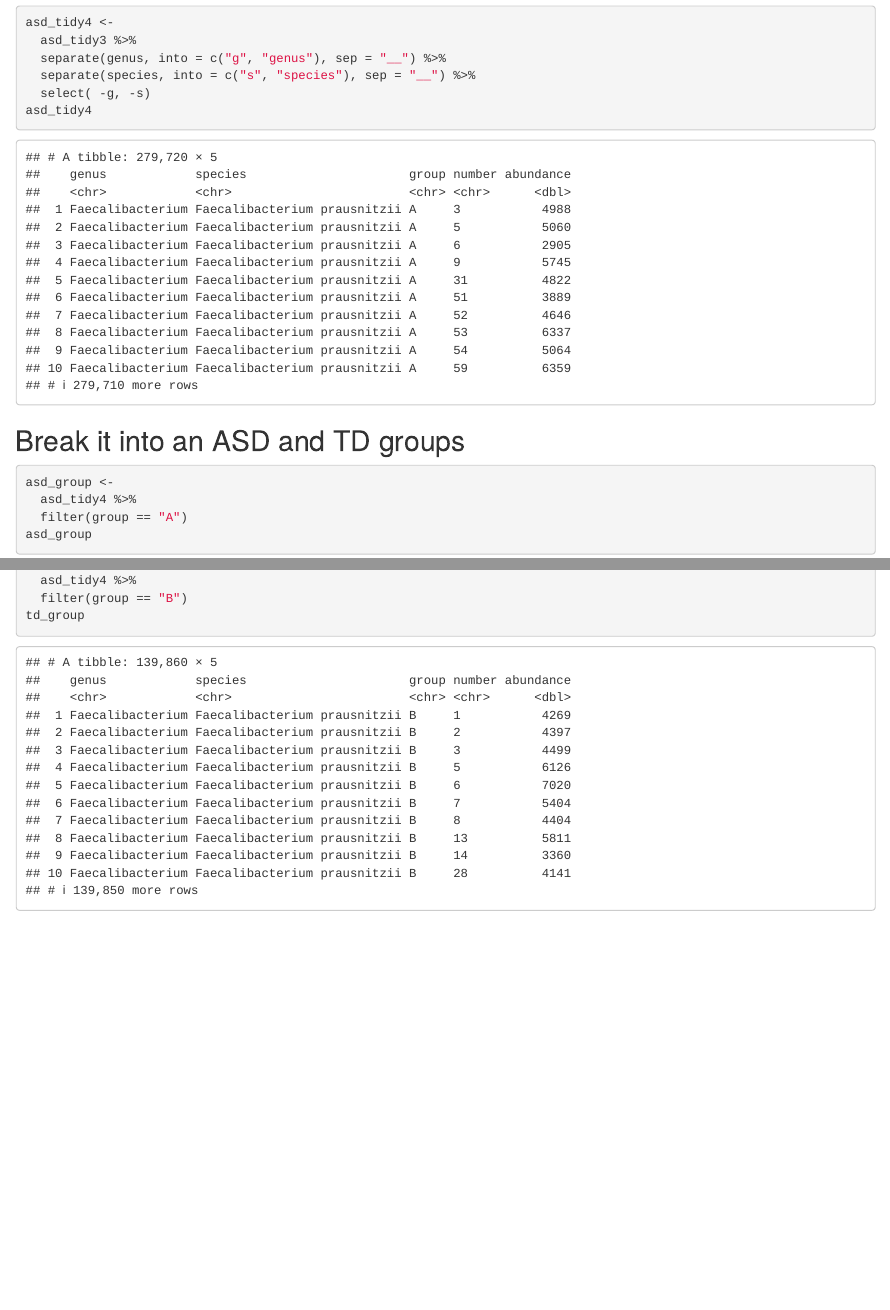
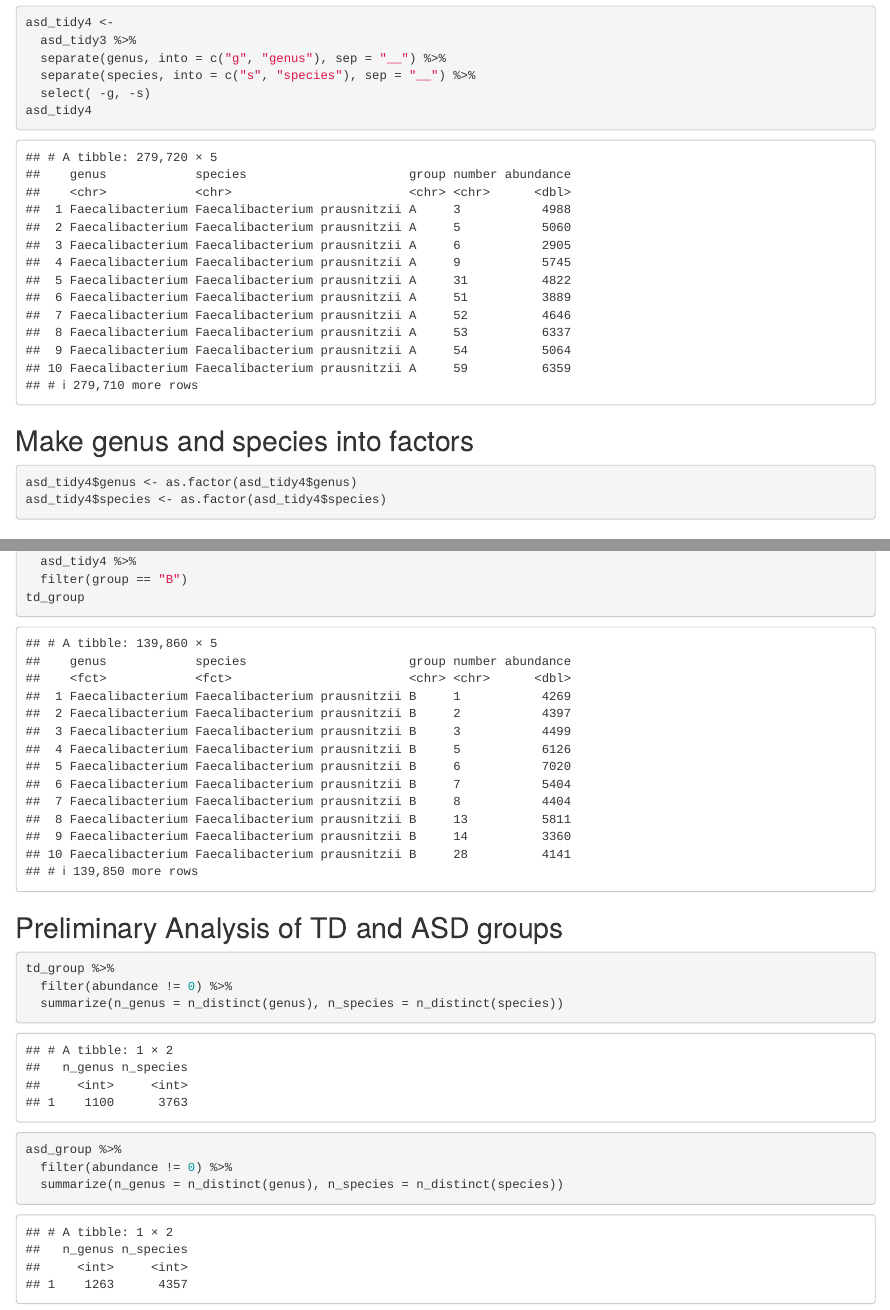
Before and after one commit to aeandre/BIS15L_Project_Group11, an R Markdown document (Ally/Ally's Clean Data.Rmd): the page in a window 1100 px wide, from 1860 px down, and a second part further down, joined at a grey line. Rendered offline with R 4.5, knitr and Pandoc, with nearby package versions.

Commit message:
Update Ally's Clean Data.Rmd

````diff
--- a/Ally/Ally's Clean Data.Rmd
+++ b/Ally/Ally's Clean Data.Rmd
@@ -57,6 +57,12 @@ asd_tidy4 <-
 asd_tidy4
 ```
 
+## Make genus and species into factors
+```{r}
+asd_tidy4$genus <- as.factor(asd_tidy4$genus)
+asd_tidy4$species <- as.factor(asd_tidy4$species)
+```
+
 
 ## Break it into an ASD and TD groups
 ```{r}
@@ -72,6 +78,16 @@ td_group <-
   filter(group == "B")
 td_group
 ```
+
+## Preliminary Analysis of TD and ASD groups
 ```{r}
+td_group %>%
+  filter(abundance != 0) %>%
+  summarize(n_genus = n_distinct(genus), n_species = n_distinct(species))
+```
 
+```{r}
+asd_group %>%
+  filter(abundance != 0) %>%
+  summarize(n_genus = n_distinct(genus), n_species = n_distinct(species))
 ```
````
